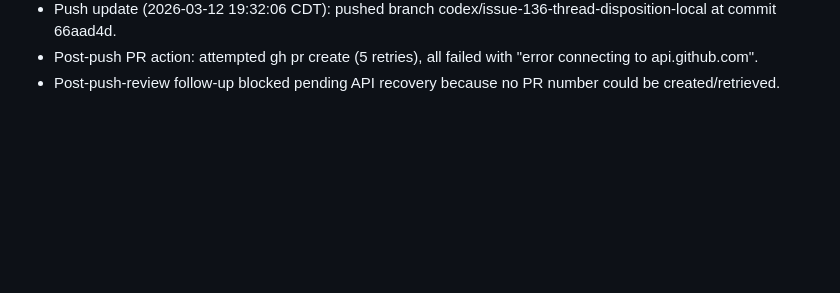
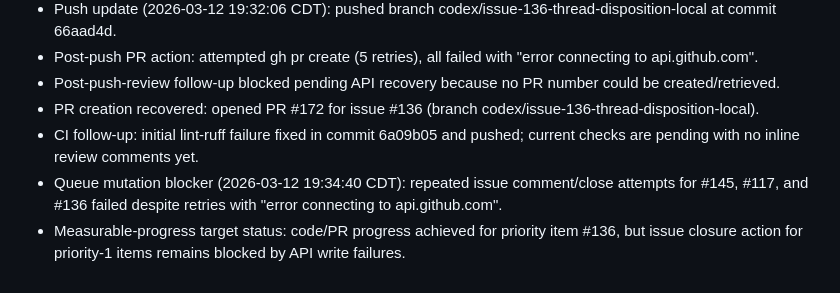
Before and after one commit to stranske/Inv-Man-Intake, a Markdown page: workloop-state.md, the part around the change. Rendered like a GitHub page; blank space fills up the shorter version.

Commit message:
chore(workloop): log PR #172 and issue-mutation blocker

```diff
--- a/workloop-state.md
+++ b/workloop-state.md
@@ -54,3 +54,7 @@
 - Push update (2026-03-12 19:32:06 CDT): pushed branch codex/issue-136-thread-disposition-local at commit 66aad4d.
 - Post-push PR action: attempted gh pr create (5 retries), all failed with "error connecting to api.github.com".
 - Post-push-review follow-up blocked pending API recovery because no PR number could be created/retrieved.
+- PR creation recovered: opened PR #172 for issue #136 (branch codex/issue-136-thread-disposition-local).
+- CI follow-up: initial lint-ruff failure fixed in commit 6a09b05 and pushed; current checks are pending with no inline review comments yet.
+- Queue mutation blocker (2026-03-12 19:34:40 CDT): repeated issue comment/close attempts for #145, #117, and #136 failed despite retries with "error connecting to api.github.com".
+- Measurable-progress target status: code/PR progress achieved for priority item #136, but issue closure action for priority-1 items remains blocked by API write failures.
```
